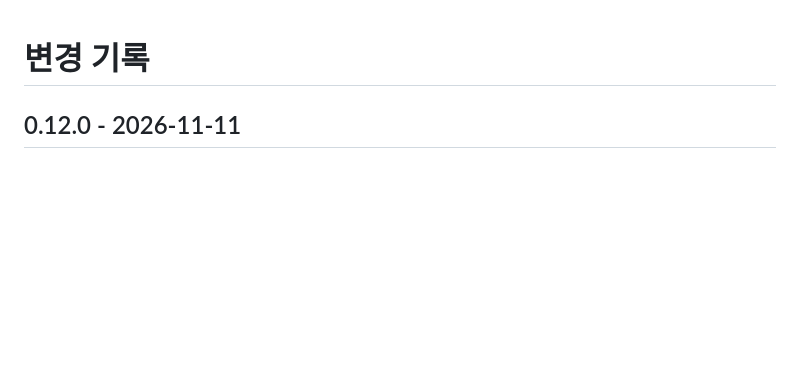
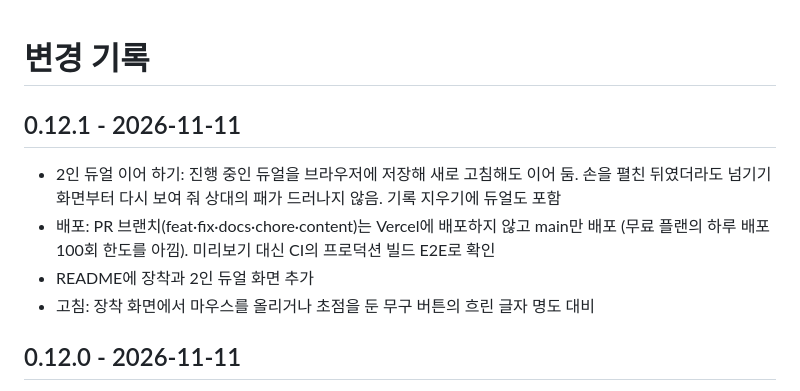
Before and after one commit to ryushin01/ZERO, a Markdown page: CHANGELOG.md, the part around the change. Rendered like a GitHub page; blank space fills up the shorter version.

```diff
--- a/CHANGELOG.md
+++ b/CHANGELOG.md
@@ -1,4 +1,11 @@
 # 변경 기록
+
+## 0.12.1 - 2026-11-11
+
+- 2인 듀얼 이어 하기: 진행 중인 듀얼을 브라우저에 저장해 새로 고침해도 이어 둠. 손을 펼친 뒤였더라도 넘기기 화면부터 다시 보여 줘 상대의 패가 드러나지 않음. 기록 지우기에 듀얼도 포함
+- 배포: PR 브랜치(feat·fix·docs·chore·content)는 Vercel에 배포하지 않고 main만 배포 (무료 플랜의 하루 배포 100회 한도를 아낌). 미리보기 대신 CI의 프로덕션 빌드 E2E로 확인
+- README에 장착과 2인 듀얼 화면 추가
+- 고침: 장착 화면에서 마우스를 올리거나 초점을 둔 무구 버튼의 흐린 글자 명도 대비
 
 ## 0.12.0 - 2026-11-11
 
```
Also changed, not shown: README.md (+5 -1 lines), docs/development.md (+8 -0 lines), docs/images/duel.jpg (added), docs/images/gear.jpg (added), 7 other files.
